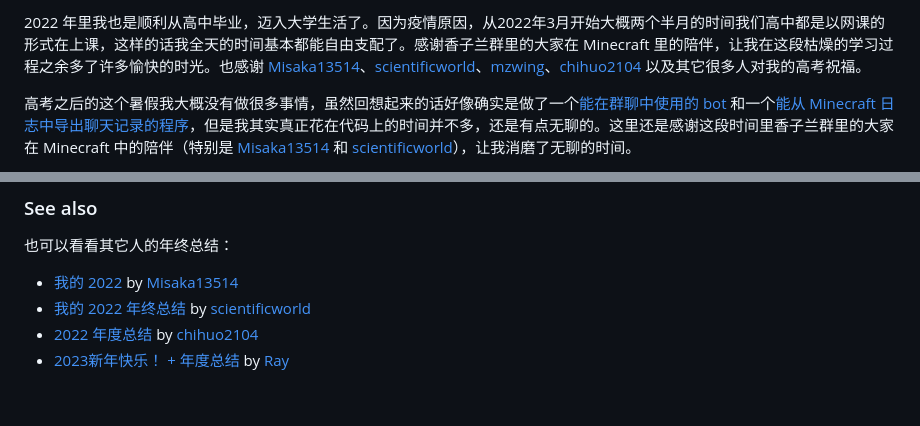
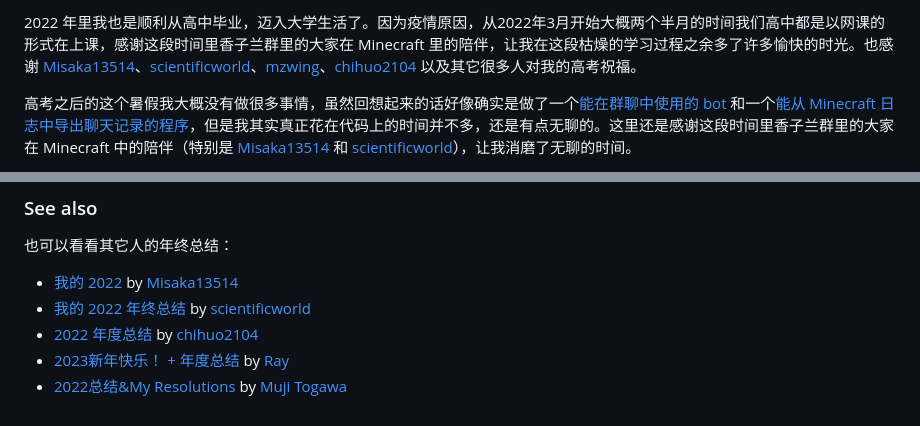
Before and after one commit to baiyuanneko/blog-src, a Markdown page: data/articles/my-2022.md, 2 parts joined by grey strips. Rendered like a GitHub page.

Commit message:
improvement

```diff
--- a/data/articles/my-2022.md
+++ b/data/articles/my-2022.md
@@ -1,5 +1,5 @@
 
-2022 年里我也是顺利从高中毕业，迈入大学生活了。因为疫情原因，从2022年3月开始大概两个半月的时间我们高中都是以网课的形式在上课，这样的话我全天的时间基本都能自由支配了。感谢香子兰群里的大家在 Minecraft 里的陪伴，让我在这段枯燥的学习过程之余多了许多愉快的时光。也感谢 [Misaka13514]、[scientificworld]、[mzwing]、[chihuo2104] 以及其它很多人对我的高考祝福。
+2022 年里我也是顺利从高中毕业，迈入大学生活了。因为疫情原因，从2022年3月开始大概两个半月的时间我们高中都是以网课的形式在上课，感谢这段时间里香子兰群里的大家在 Minecraft 里的陪伴，让我在这段枯燥的学习过程之余多了许多愉快的时光。也感谢 [Misaka13514]、[scientificworld]、[mzwing]、[chihuo2104] 以及其它很多人对我的高考祝福。
 
 高考之后的这个暑假我大概没有做很多事情，虽然回想起来的话好像确实是做了一个[能在群聊中使用的 bot](https://github.com/baiyuanneko/my-bot) 和一个[能从 Minecraft 日志中导出聊天记录的程序](https://nekomoe.xyz/index.html?type=article&filename=minecraft-chat.md)，但是我其实真正花在代码上的时间并不多，还是有点无聊的。这里还是感谢这段时间里香子兰群里的大家在 Minecraft 中的陪伴（特别是 [Misaka13514] 和 [scientificworld]），让我消磨了无聊的时间。
 
@@ -23,6 +23,7 @@
 * [我的 2022 年终总结](https://koishi514.ml/blog/bbg/index.html?type=article&filename=tfdCB7WihRBr.md) by [scientificworld]
 * [2022 年度总结](https://blog.chihuo2104.dev/posts/goodbye-2022) by [chihuo2104]
 * [2023新年快乐！ + 年度总结](https://blog.mk1.io/posts/2023) by [Ray](https://blog.mk1.io/pages/about)
+* [2022总结&My Resolutions](https://mujitogawa.github.io/posts/b7a38911/) by [Muji Togawa](https://mujitogawa.github.io/about/)
 
 [Misaka13514]: https://i.atri.tk/
 [scientificworld]: https://koishi514.ml/
```
